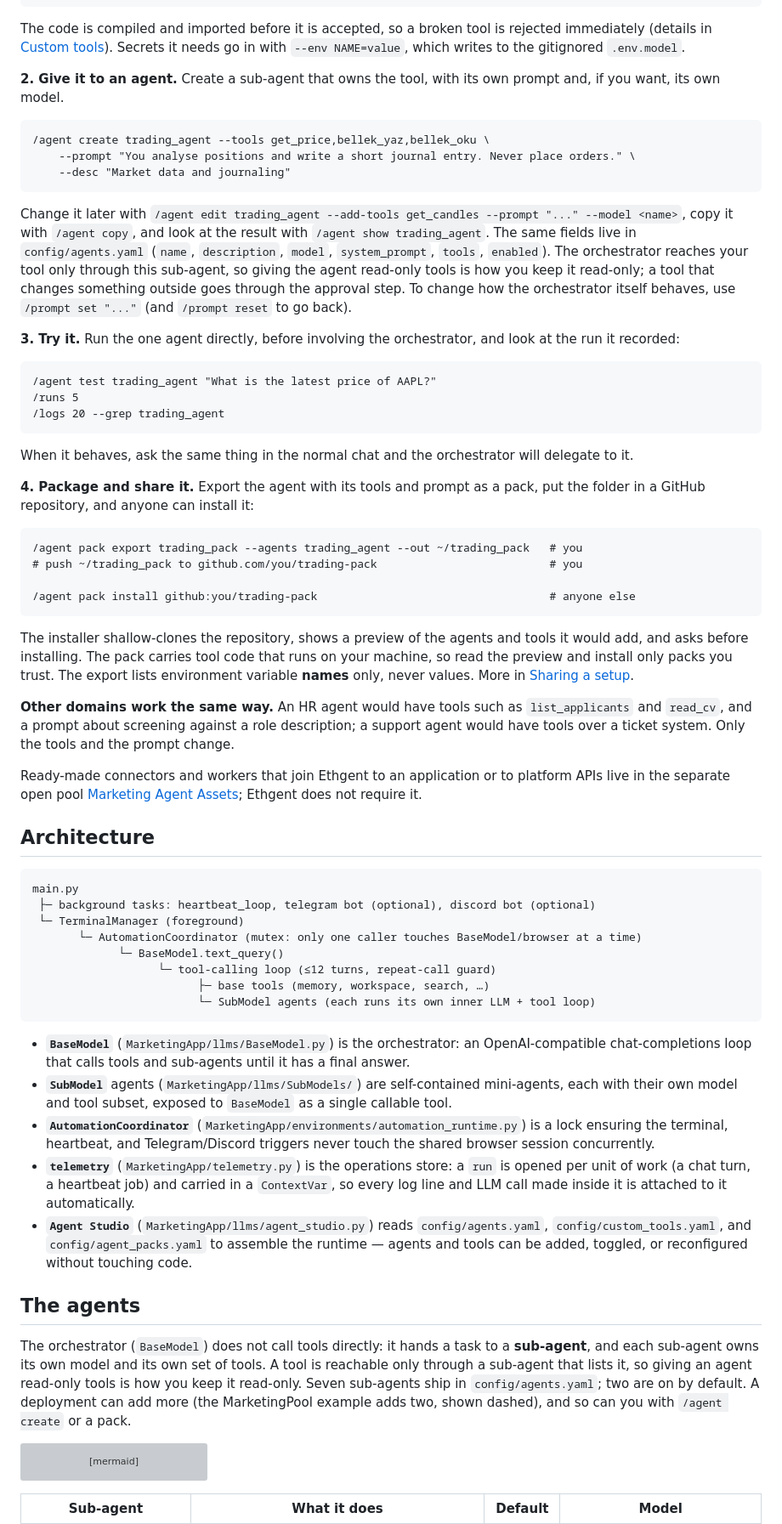
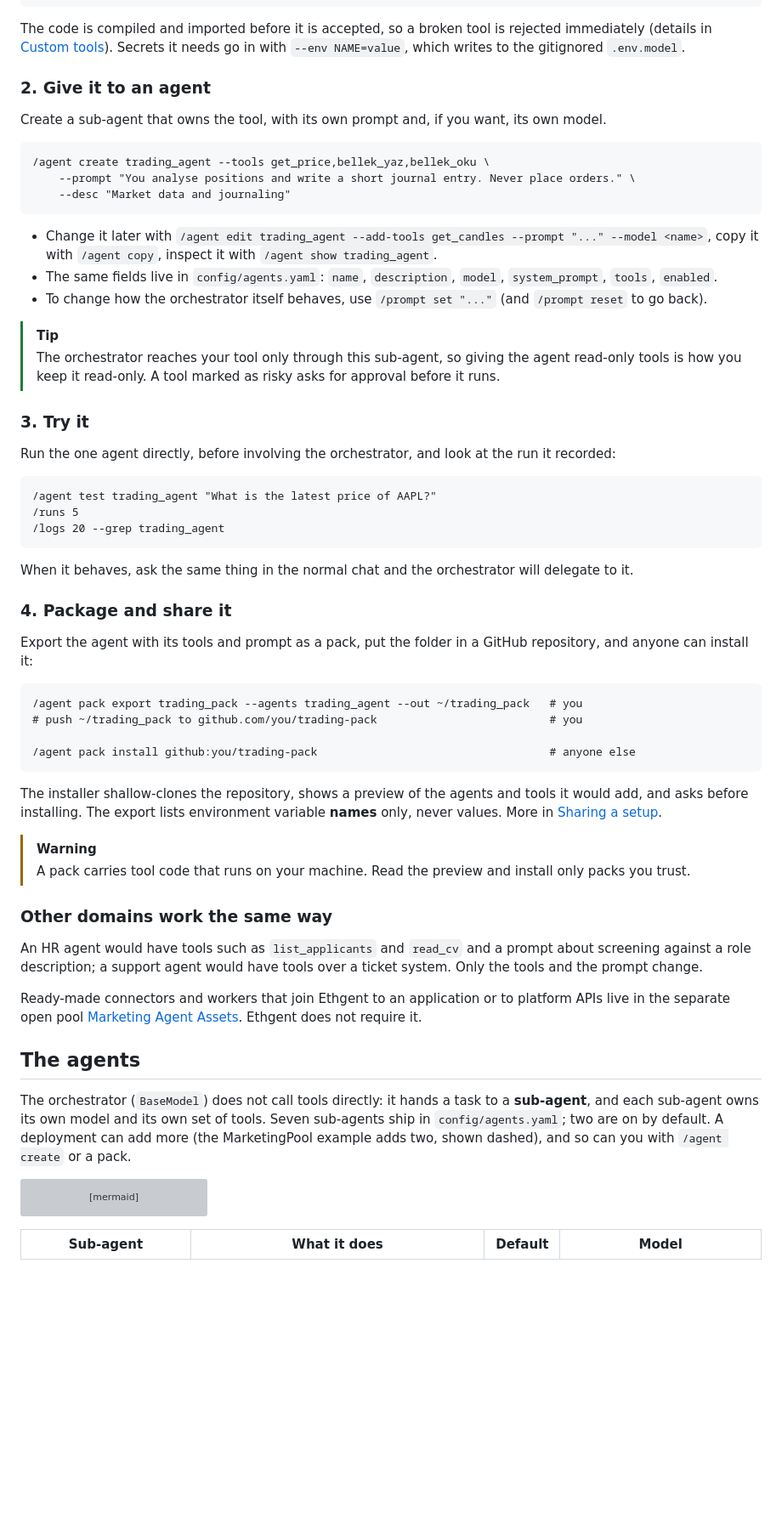
Before and after one commit to Ahmet2001/BrowserAgent, a Markdown page: README.md, the part around one of its changes. Shown at 85% size. GitHub-like rendering; blank space fills up the shorter version; grey boxes are pictures that could not be loaded.

````diff
--- a/README.md
+++ b/README.md
@@ -70,7 +89,9 @@ def get_price(symbol: str) -> dict:
 
 The code is compiled and imported before it is accepted, so a broken tool is rejected immediately (details in [Custom tools](#custom-tools)). Secrets it needs go in with `--env NAME=value`, which writes to the gitignored `.env.model`.
 
-**2. Give it to an agent.** Create a sub-agent that owns the tool, with its own prompt and, if you want, its own model.
+### 2. Give it to an agent
+
+Create a sub-agent that owns the tool, with its own prompt and, if you want, its own model.
 
 ```
 /agent create trading_agent --tools get_price,bellek_yaz,bellek_oku \
@@ -78,9 +99,16 @@ The code is compiled and imported before it is accepted, so a broken tool is rej
     --desc "Market data and journaling"
 ```
 
-Change it later with `/agent edit trading_agent --add-tools get_candles --prompt "..." --model <name>`, copy it with `/agent copy`, and look at the result with `/agent show trading_agent`. The same fields live in `config/agents.yaml` (`name`, `description`, `model`, `system_prompt`, `tools`, `enabled`). The orchestrator reaches your tool only through this sub-agent, so giving the agent read-only tools is how you keep it read-only; a tool that changes something outside goes through the approval step. To change how the orchestrator itself behaves, use `/prompt set "..."` (and `/prompt reset` to go back).
+- Change it later with `/agent edit trading_agent --add-tools get_candles --prompt "..." --model <name>`, copy it with `/agent copy`, inspect it with `/agent show trading_agent`.
+- The same fields live in `config/agents.yaml`: `name`, `description`, `model`, `system_prompt`, `tools`, `enabled`.
+- To change how the orchestrator itself behaves, use `/prompt set "..."` (and `/prompt reset` to go back).
 
-**3. Try it.** Run the one agent directly, before involving the orchestrator, and look at the run it recorded:
+> [!TIP]
+> The orchestrator reaches your tool only through this sub-agent, so giving the agent read-only tools is how you keep it read-only. A tool marked as risky asks for approval before it runs.
+
+### 3. Try it
+
+Run the one agent directly, before involving the orchestrator, and look at the run it recorded:
 
 ```
 /agent test trading_agent "What is the latest price of AAPL?"
@@ -90,7 +118,9 @@ Change it later with `/agent edit trading_agent --add-tools get_candles --prompt
 
 When it behaves, ask the same thing in the normal chat and the orchestrator will delegate to it.
 
-**4. Package and share it.** Export the agent with its tools and prompt as a pack, put the folder in a GitHub repository, and anyone can install it:
+### 4. Package and share it
+
+Export the agent with its tools and prompt as a pack, put the folder in a GitHub repository, and anyone can install it:
 
 ```
 /agent pack export trading_pack --agents trading_agent --out ~/trading_pack   # you
@@ -99,34 +129,20 @@ When it behaves, ask the same thing in the normal chat and the orchestrator will
 /agent pack install github:you/trading-pack                                   # anyone else
 ```
 
-The installer shallow-clones the repository, shows a preview of the agents and tools it would add, and asks before installing. The pack carries tool code that runs on your machine, so read the preview and install only packs you trust. The export lists environment variable **names** only, never values. More in [Sharing a setup](#sharing-a-setup).
+The installer shallow-clones the repository, shows a preview of the agents and tools it would add, and asks before installing. The export lists environment variable **names** only, never values. More in [Sharing a setup](#sharing-a-setup).
 
-**Other domains work the same way.** An HR agent would have tools such as `list_applicants` and `read_cv`, and a prompt about screening against a role description; a support agent would have tools over a ticket system. Only the tools and the prompt change.
+> [!WARNING]
+> A pack carries tool code that runs on your machine. Read the preview and install only packs you trust.
 
-Ready-made connectors and workers that join Ethgent to an application or to platform APIs live in the separate open pool [Marketing Agent Assets](https://github.com/Ahmet2001/MarketingPool/tree/main/marketing-agent-assets); Ethgent does not require it.
+### Other domains work the same way
 
-## Architecture
+An HR agent would have tools such as `list_applicants` and `read_cv` and a prompt about screening against a role description; a support agent would have tools over a ticket system. Only the tools and the prompt change.
 
-```
-main.py
- ├─ background tasks: heartbeat_loop, telegram bot (optional), discord bot (optional)
- └─ TerminalManager (foreground)
-       └─ AutomationCoordinator (mutex: only one caller touches BaseModel/browser at a time)
-             └─ BaseModel.text_query()
-                   └─ tool-calling loop (≤12 turns, repeat-call guard)
-                         ├─ base tools (memory, workspace, search, …)
-                         └─ SubModel agents (each runs its own inner LLM + tool loop)
-```
-
-- **`BaseModel`** (`MarketingApp/llms/BaseModel.py`) is the orchestrator: an OpenAI-compatible chat-completions loop that calls tools and sub-agents until it has a final answer.
-- **`SubModel`** agents (`MarketingApp/llms/SubModels/`) are self-contained mini-agents, each with their own model and tool subset, exposed to `BaseModel` as a single callable tool.
-- **`AutomationCoordinator`** (`MarketingApp/environments/automation_runtime.py`) is a lock ensuring the terminal, heartbeat, and Telegram/Discord triggers never touch the shared browser session concurrently.
-- **`telemetry`** (`MarketingApp/telemetry.py`) is the operations store: a `run` is opened per unit of work (a chat turn, a heartbeat job) and carried in a `ContextVar`, so every log line and LLM call made inside it is attached to it automatically.
-- **`Agent Studio`** (`MarketingApp/llms/agent_studio.py`) reads `config/agents.yaml`, `config/custom_tools.yaml`, and `config/agent_packs.yaml` to assemble the runtime — agents and tools can be added, toggled, or reconfigured without touching code.
+Ready-made connectors and workers that join Ethgent to an application or to platform APIs live in the separate open pool [Marketing Agent Assets](https://github.com/Ahmet2001/MarketingPool/tree/main/marketing-agent-assets). Ethgent does not require it.
 
 ## The agents
 
-The orchestrator (`BaseModel`) does not call tools directly: it hands a task to a **sub-agent**, and each sub-agent owns its own model and its own set of tools. A tool is reachable only through a sub-agent that lists it, so giving an agent read-only tools is how you keep it read-only. Seven sub-agents ship in `config/agents.yaml`; two are on by default. A deployment can add more (the MarketingPool example adds two, shown dashed), and so can you with `/agent create` or a pack.
+The orchestrator (`BaseModel`) does not call tools directly: it hands a task to a **sub-agent**, and each sub-agent owns its own model and its own set of tools. Seven sub-agents ship in `config/agents.yaml`; two are on by default. A deployment can add more (the MarketingPool example adds two, shown dashed), and so can you with `/agent create` or a pack.
 
 ```mermaid
 flowchart TB
````
Also changed, not shown: other parts of README.md (+133 -73 lines).
